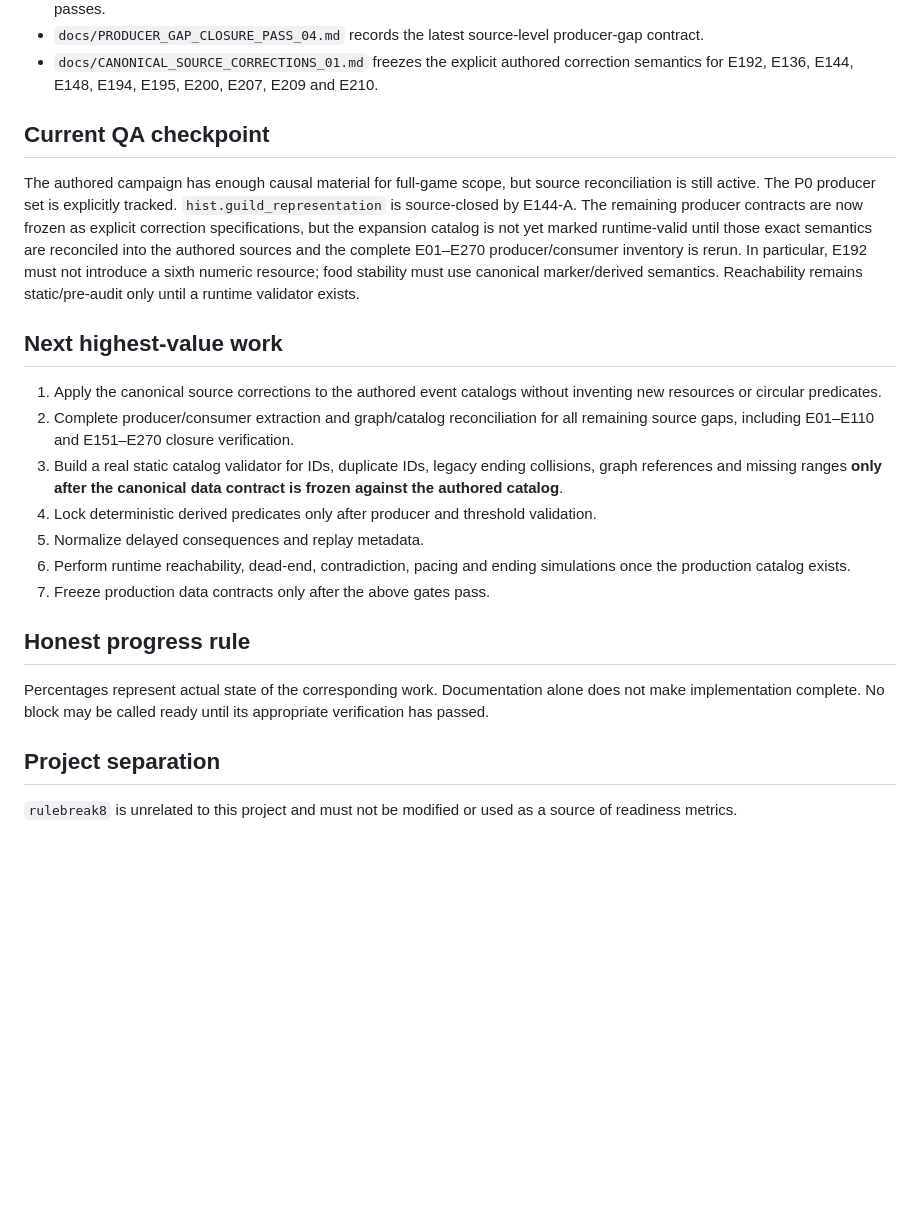
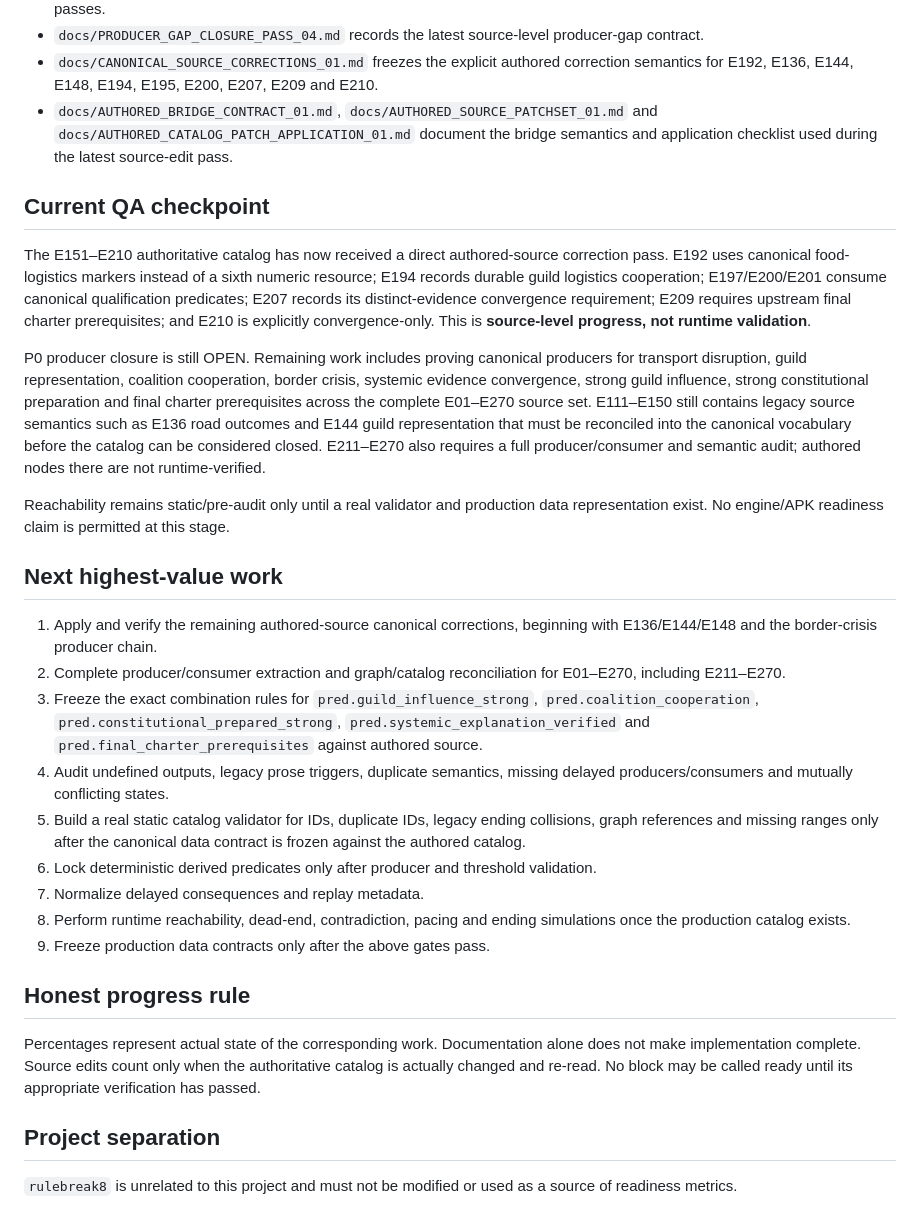
Before and after one commit to lukeniukrostyslav/choice-kingdom, a Markdown page: PROJECT_STATE.md, the part around the change. GitHub-like rendering; blank space fills up the shorter version.

Commit message:
state: record authored catalog correction pass and remaining P0 closure

```diff
--- a/PROJECT_STATE.md
+++ b/PROJECT_STATE.md
@@ -55,21 +55,28 @@ No mock gameplay, fake completion, placeholder business logic presented as finis
 - `docs/PRODUCER_GAP_CLOSURE_PASS_01.md` through `docs/PRODUCER_GAP_CLOSURE_PASS_03.md` record the prior P0 closure passes.
 - `docs/PRODUCER_GAP_CLOSURE_PASS_04.md` records the latest source-level producer-gap contract.
 - `docs/CANONICAL_SOURCE_CORRECTIONS_01.md` freezes the explicit authored correction semantics for E192, E136, E144, E148, E194, E195, E200, E207, E209 and E210.
+- `docs/AUTHORED_BRIDGE_CONTRACT_01.md`, `docs/AUTHORED_SOURCE_PATCHSET_01.md` and `docs/AUTHORED_CATALOG_PATCH_APPLICATION_01.md` document the bridge semantics and application checklist used during the latest source-edit pass.
 
 ## Current QA checkpoint
-The authored campaign has enough causal material for full-game scope, but source reconciliation is still active. The P0 producer set is explicitly tracked. `hist.guild_representation` is source-closed by E144-A. The remaining producer contracts are now frozen as explicit correction specifications, but the expansion catalog is not yet marked runtime-valid until those exact semantics are reconciled into the authored sources and the complete E01–E270 producer/consumer inventory is rerun. In particular, E192 must not introduce a sixth numeric resource; food stability must use canonical marker/derived semantics. Reachability remains static/pre-audit only until a runtime validator exists.
+The E151–E210 authoritative catalog has now received a direct authored-source correction pass. E192 uses canonical food-logistics markers instead of a sixth numeric resource; E194 records durable guild logistics cooperation; E197/E200/E201 consume canonical qualification predicates; E207 records its distinct-evidence convergence requirement; E209 requires upstream final charter prerequisites; and E210 is explicitly convergence-only. This is **source-level progress, not runtime validation**.
+
+P0 producer closure is still OPEN. Remaining work includes proving canonical producers for transport disruption, guild representation, coalition cooperation, border crisis, systemic evidence convergence, strong guild influence, strong constitutional preparation and final charter prerequisites across the complete E01–E270 source set. E111–E150 still contains legacy source semantics such as E136 road outcomes and E144 guild representation that must be reconciled into the canonical vocabulary before the catalog can be considered closed. E211–E270 also requires a full producer/consumer and semantic audit; authored nodes there are not runtime-verified.
+
+Reachability remains static/pre-audit only until a real validator and production data representation exist. No engine/APK readiness claim is permitted at this stage.
 
 ## Next highest-value work
-1. Apply the canonical source corrections to the authored event catalogs without inventing new resources or circular predicates.
-2. Complete producer/consumer extraction and graph/catalog reconciliation for all remaining source gaps, including E01–E110 and E151–E270 closure verification.
-3. Build a real static catalog validator for IDs, duplicate IDs, legacy ending collisions, graph references and missing ranges **only after the canonical data contract is frozen against the authored catalog**.
-4. Lock deterministic derived predicates only after producer and threshold validation.
-5. Normalize delayed consequences and replay metadata.
-6. Perform runtime reachability, dead-end, contradiction, pacing and ending simulations once the production catalog exists.
-7. Freeze production data contracts only after the above gates pass.
+1. Apply and verify the remaining authored-source canonical corrections, beginning with E136/E144/E148 and the border-crisis producer chain.
+2. Complete producer/consumer extraction and graph/catalog reconciliation for E01–E270, including E211–E270.
+3. Freeze the exact combination rules for `pred.guild_influence_strong`, `pred.coalition_cooperation`, `pred.constitutional_prepared_strong`, `pred.systemic_explanation_verified` and `pred.final_charter_prerequisites` against authored source.
+4. Audit undefined outputs, legacy prose triggers, duplicate semantics, missing delayed producers/consumers and mutually conflicting states.
+5. Build a real static catalog validator for IDs, duplicate IDs, legacy ending collisions, graph references and missing ranges only after the canonical data contract is frozen against the authored catalog.
+6. Lock deterministic derived predicates only after producer and threshold validation.
+7. Normalize delayed consequences and replay metadata.
+8. Perform runtime reachability, dead-end, contradiction, pacing and ending simulations once the production catalog exists.
+9. Freeze production data contracts only after the above gates pass.
 
 ## Honest progress rule
-Percentages represent actual state of the corresponding work. Documentation alone does not make implementation complete. No block may be called ready until its appropriate verification has passed.
+Percentages represent actual state of the corresponding work. Documentation alone does not make implementation complete. Source edits count only when the authoritative catalog is actually changed and re-read. No block may be called ready until its appropriate verification has passed.
 
 ## Project separation
 `rulebreak8` is unrelated to this project and must not be modified or used as a source of readiness metrics.
```
